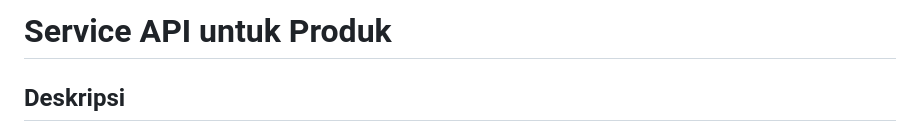
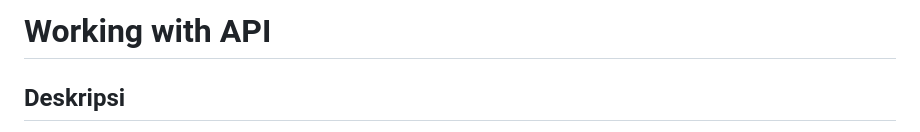
Before and after one commit to rahmahaisyah/StudyGroup-MP-Motionlab, a Markdown page: README.md, the part around the change. GitHub-like rendering.

```diff
--- a/README.md
+++ b/README.md
@@ -1,4 +1,4 @@
-# Service API untuk Produk
+# Working with API
 
 ## Deskripsi
 Proyek ini adalah implementasi API Service untuk mendapatkan data produk berdasarkan kategori, mengambil daftar kategori, serta mendapatkan detail produk berdasarkan ID. Data produk diambil dari API [DummyJSON](https://dummyjson.com/docs/products).
```
